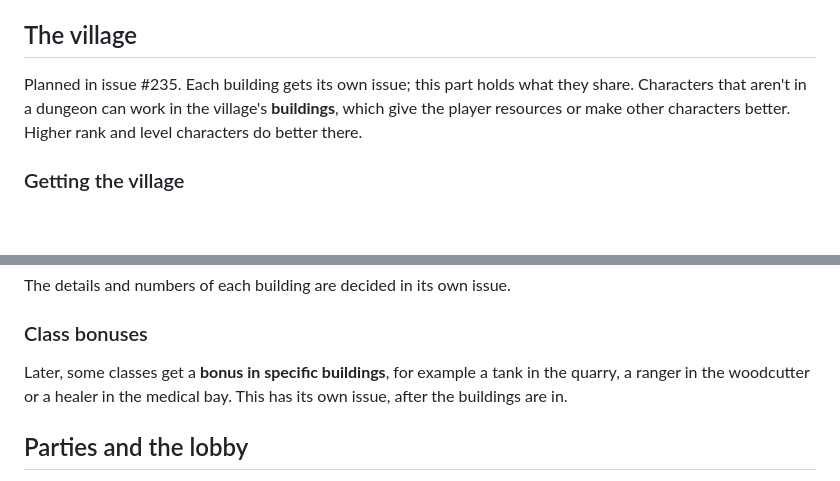
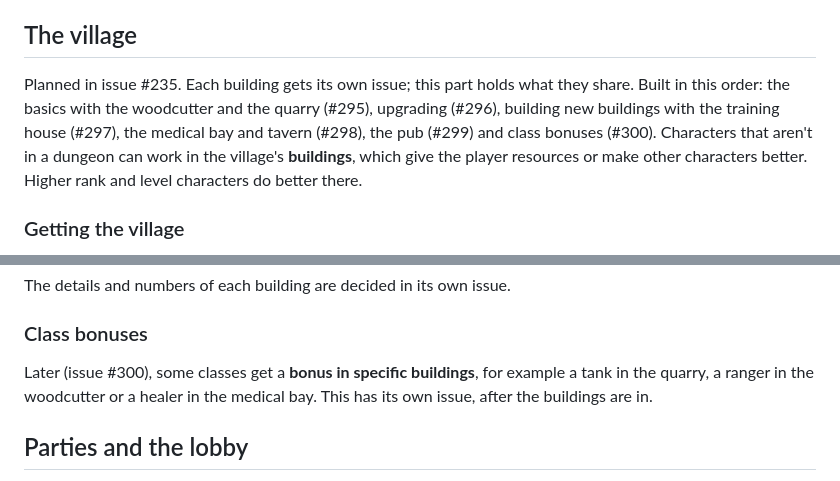
Before and after one commit to Dilbe/ClientServerTest, a Markdown page: design.md, 2 parts joined by grey strips. GitHub-like rendering; blank space fills up the shorter version.

Commit message:
Village: link the sub-issues of issue #235
Co-Authored-By: Claude Opus 5.5 <noreply@anthropic.com>
Claude-Session: https://claude.ai/code/session_011uzfmjyxWq5QuXAwkJfT24

```diff
--- a/design.md
+++ b/design.md
@@ -2540,7 +2540,10 @@ monster (issue #253) and fireball area (issue #251).
 ## The village
 
 Planned in issue #235. Each building gets its own issue; this part holds
-what they share. Characters that aren't in a dungeon can work in the
+what they share. Built in this order: the basics with the woodcutter and
+the quarry (#295), upgrading (#296), building new buildings with the
+training house (#297), the medical bay and tavern (#298), the pub (#299)
+and class bonuses (#300). Characters that aren't in a dungeon can work in the
 village's **buildings**, which give the player resources or make other
 characters better. Higher rank and level characters do better there.
 
@@ -2619,7 +2622,7 @@ The details and numbers of each building are decided in its own issue.
 
 ### Class bonuses
 
-Later, some classes get a **bonus in specific buildings**, for example a tank
+Later (issue #300), some classes get a **bonus in specific buildings**, for example a tank
 in the quarry, a ranger in the woodcutter or a healer in the medical bay.
 This has its own issue, after the buildings are in.
 
```
